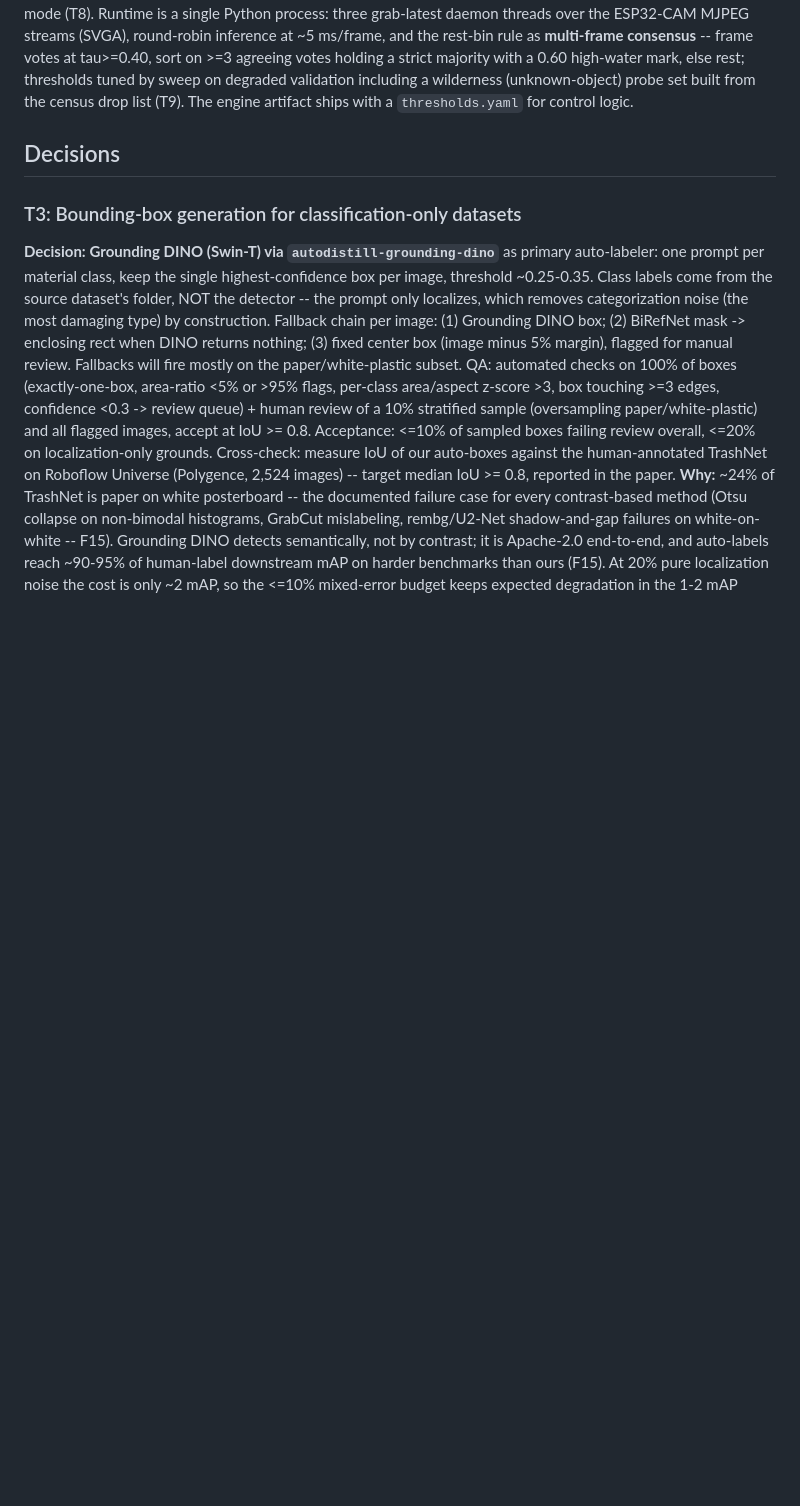
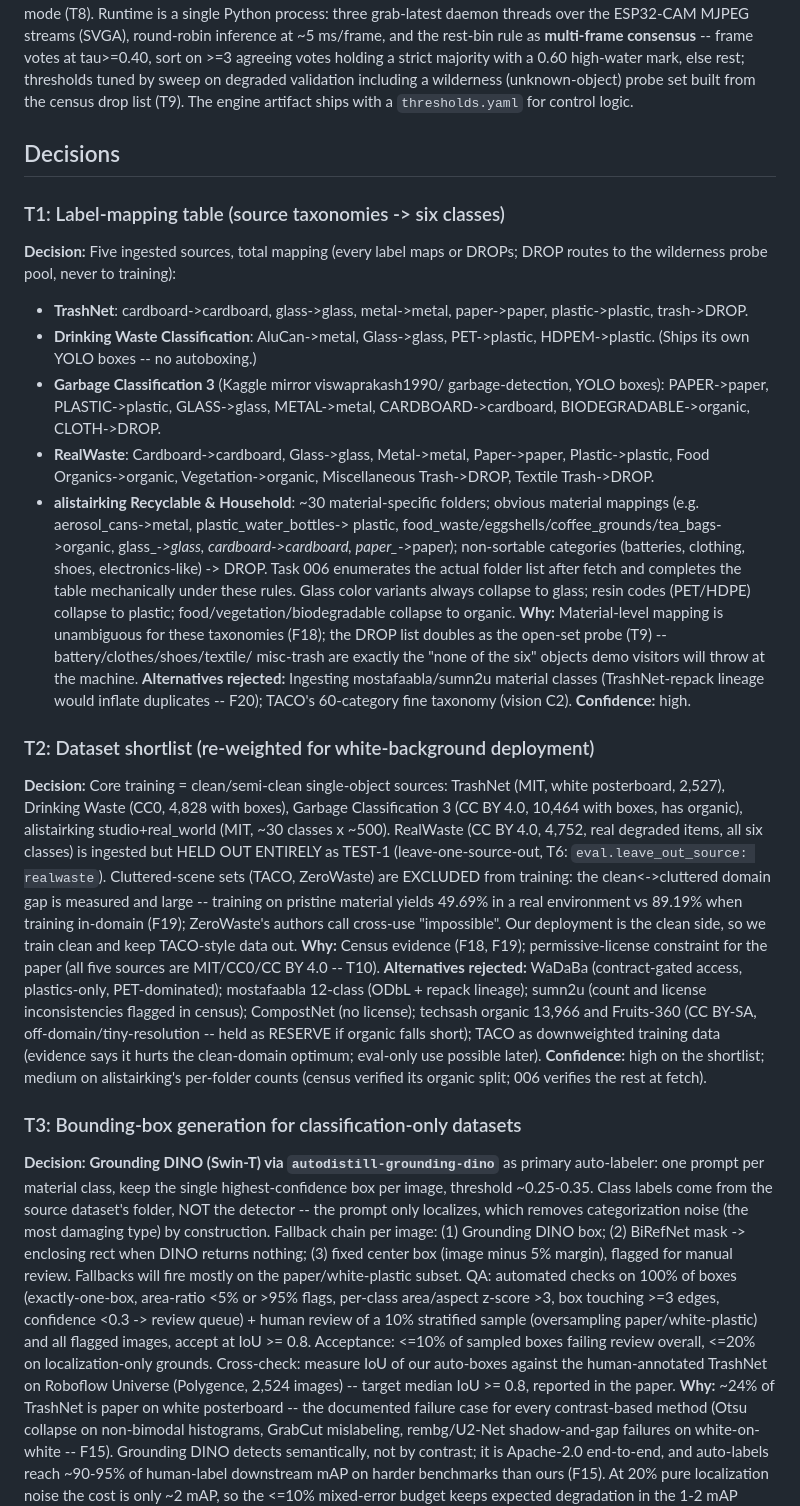
Before and after one commit to tr4m0ryp/TrashMonkey, a Markdown page: research/yolo11-waste-detection-finetune.md, the part around the change. Drawn GitHub-style; blank space fills up the shorter version.

Commit message:
docs(research): document label mapping and dataset selection

```diff
--- a/research/yolo11-waste-detection-finetune.md
+++ b/research/yolo11-waste-detection-finetune.md
@@ -49,6 +49,63 @@ built from the census drop list (T9). The engine artifact ships with a
 `thresholds.yaml` for control logic.
 
 ## Decisions
+
+### T1: Label-mapping table (source taxonomies -> six classes)
+**Decision:** Five ingested sources, total mapping (every label maps or DROPs;
+DROP routes to the wilderness probe pool, never to training):
+- **TrashNet**: cardboard->cardboard, glass->glass, metal->metal,
+  paper->paper, plastic->plastic, trash->DROP.
+- **Drinking Waste Classification**: AluCan->metal, Glass->glass,
+  PET->plastic, HDPEM->plastic. (Ships its own YOLO boxes -- no autoboxing.)
+- **Garbage Classification 3** (Kaggle mirror viswaprakash1990/
+  garbage-detection, YOLO boxes): PAPER->paper, PLASTIC->plastic,
+  GLASS->glass, METAL->metal, CARDBOARD->cardboard, BIODEGRADABLE->organic,
+  CLOTH->DROP.
+- **RealWaste**: Cardboard->cardboard, Glass->glass, Metal->metal,
+  Paper->paper, Plastic->plastic, Food Organics->organic, Vegetation->organic,
+  Miscellaneous Trash->DROP, Textile Trash->DROP.
+- **alistairking Recyclable & Household**: ~30 material-specific folders;
+  obvious material mappings (e.g. aerosol_cans->metal, plastic_water_bottles->
+  plastic, food_waste/eggshells/coffee_grounds/tea_bags->organic,
+  glass_*->glass, *cardboard*->cardboard, paper_*->paper); non-sortable
+  categories (batteries, clothing, shoes, electronics-like) -> DROP. Task 006
+  enumerates the actual folder list after fetch and completes the table
+  mechanically under these rules.
+Glass color variants always collapse to glass; resin codes (PET/HDPE) collapse
+to plastic; food/vegetation/biodegradable collapse to organic.
+**Why:** Material-level mapping is unambiguous for these taxonomies (F18); the
+DROP list doubles as the open-set probe (T9) -- battery/clothes/shoes/textile/
+misc-trash are exactly the "none of the six" objects demo visitors will throw
+at the machine.
+**Alternatives rejected:** Ingesting mostafaabla/sumn2u material classes
+(TrashNet-repack lineage would inflate duplicates -- F20); TACO's 60-category
+fine taxonomy (vision C2).
+**Confidence:** high.
+
+### T2: Dataset shortlist (re-weighted for white-background deployment)
+**Decision:** Core training = clean/semi-clean single-object sources:
+TrashNet (MIT, white posterboard, 2,527), Drinking Waste (CC0, 4,828 with
+boxes), Garbage Classification 3 (CC BY 4.0, 10,464 with boxes, has organic),
+alistairking studio+real_world (MIT, ~30 classes x ~500). RealWaste (CC BY
+4.0, 4,752, real degraded items, all six classes) is ingested but HELD OUT
+ENTIRELY as TEST-1 (leave-one-source-out, T6: `eval.leave_out_source:
+realwaste`).
+Cluttered-scene sets (TACO, ZeroWaste) are EXCLUDED from training: the
+clean<->cluttered domain gap is measured and large -- training on pristine
+material yields 49.69% in a real environment vs 89.19% when training
+in-domain (F19); ZeroWaste's authors call cross-use "impossible". Our
+deployment is the clean side, so we train clean and keep TACO-style data out.
+**Why:** Census evidence (F18, F19); permissive-license constraint for the
+paper (all five sources are MIT/CC0/CC BY 4.0 -- T10).
+**Alternatives rejected:** WaDaBa (contract-gated access, plastics-only,
+PET-dominated); mostafaabla 12-class (ODbL + repack lineage); sumn2u (count
+and license inconsistencies flagged in census); CompostNet (no license);
+techsash organic 13,966 and Fruits-360 (CC BY-SA, off-domain/tiny-resolution
+-- held as RESERVE if organic falls short); TACO as downweighted training data
+(evidence says it hurts the clean-domain optimum; eval-only use possible
+later).
+**Confidence:** high on the shortlist; medium on alistairking's per-folder
+counts (census verified its organic split; 006 verifies the rest at fetch).
 
 ### T3: Bounding-box generation for classification-only datasets
 **Decision:** **Grounding DINO (Swin-T) via `autodistill-grounding-dino`** as
```
